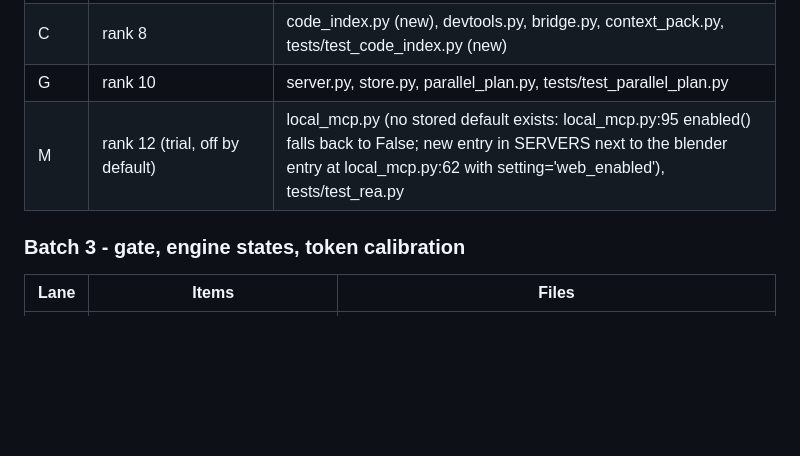
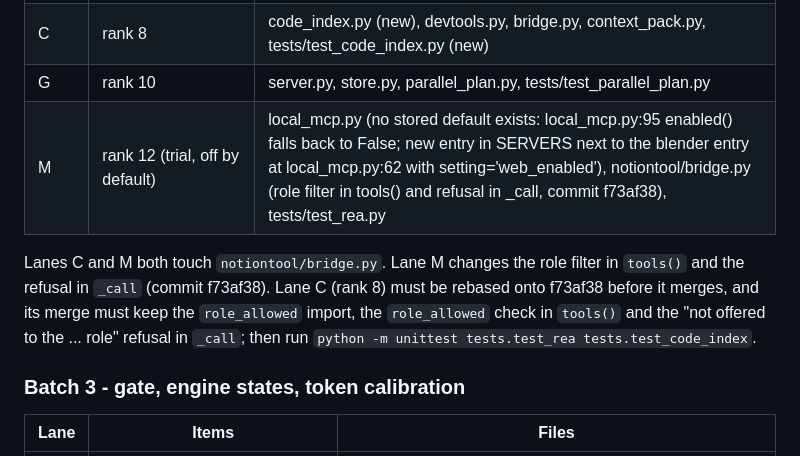
Before and after one commit to 369adi/NotionTool, a Markdown page: docs/research/notiontool-upgrades.md, the part around the change. Rendered like a GitHub page; blank space fills up the shorter version.

Commit message:
Task t3deb3167ffff4bf48b43c8d905f8779e: Fix 1: Rank 12: duckduckgo-mcp-server for research roles, off by default
NotionTool-Task: t3deb3167ffff4bf48b43c8d905f8779e
NotionTool-Step: 402dac2a-b9fd-80c1-8815-00aa7166a1c8
NotionTool-Goal: Fix 1: Rank 12: duckduckgo-mcp-server for research roles, off by default

```diff
--- a/docs/research/notiontool-upgrades.md
+++ b/docs/research/notiontool-upgrades.md
@@ -337,7 +337,12 @@ lane touches it.
 | P | rank 7 (replay first) and the patch_mode half of rank 2 | .gitattributes, patch_mode.py, tools/merge_replay.py (new), tests/test_patch_mode.py |
 | C | rank 8 | code_index.py (new), devtools.py, bridge.py, context_pack.py, tests/test_code_index.py (new) |
 | G | rank 10 | server.py, store.py, parallel_plan.py, tests/test_parallel_plan.py |
-| M | rank 12 (trial, off by default) | local_mcp.py (no stored default exists: local_mcp.py:95 enabled() falls back to False; new entry in SERVERS next to the blender entry at local_mcp.py:62 with setting='web_enabled'), tests/test_rea.py |
+| M | rank 12 (trial, off by default) | local_mcp.py (no stored default exists: local_mcp.py:95 enabled() falls back to False; new entry in SERVERS next to the blender entry at local_mcp.py:62 with setting='web_enabled'), notiontool/bridge.py (role filter in tools() and refusal in _call, commit f73af38), tests/test_rea.py |
+
+Lanes C and M both touch `notiontool/bridge.py`. Lane M changes the role filter in `tools()` and the refusal in
+`_call` (commit f73af38). Lane C (rank 8) must be rebased onto f73af38 before it merges, and its merge must keep the
+`role_allowed` import, the `role_allowed` check in `tools()` and the "not offered to the ... role" refusal in `_call`;
+then run `python -m unittest tests.test_rea tests.test_code_index`.
 
 ### Batch 3 - gate, engine states, token calibration
 
```
